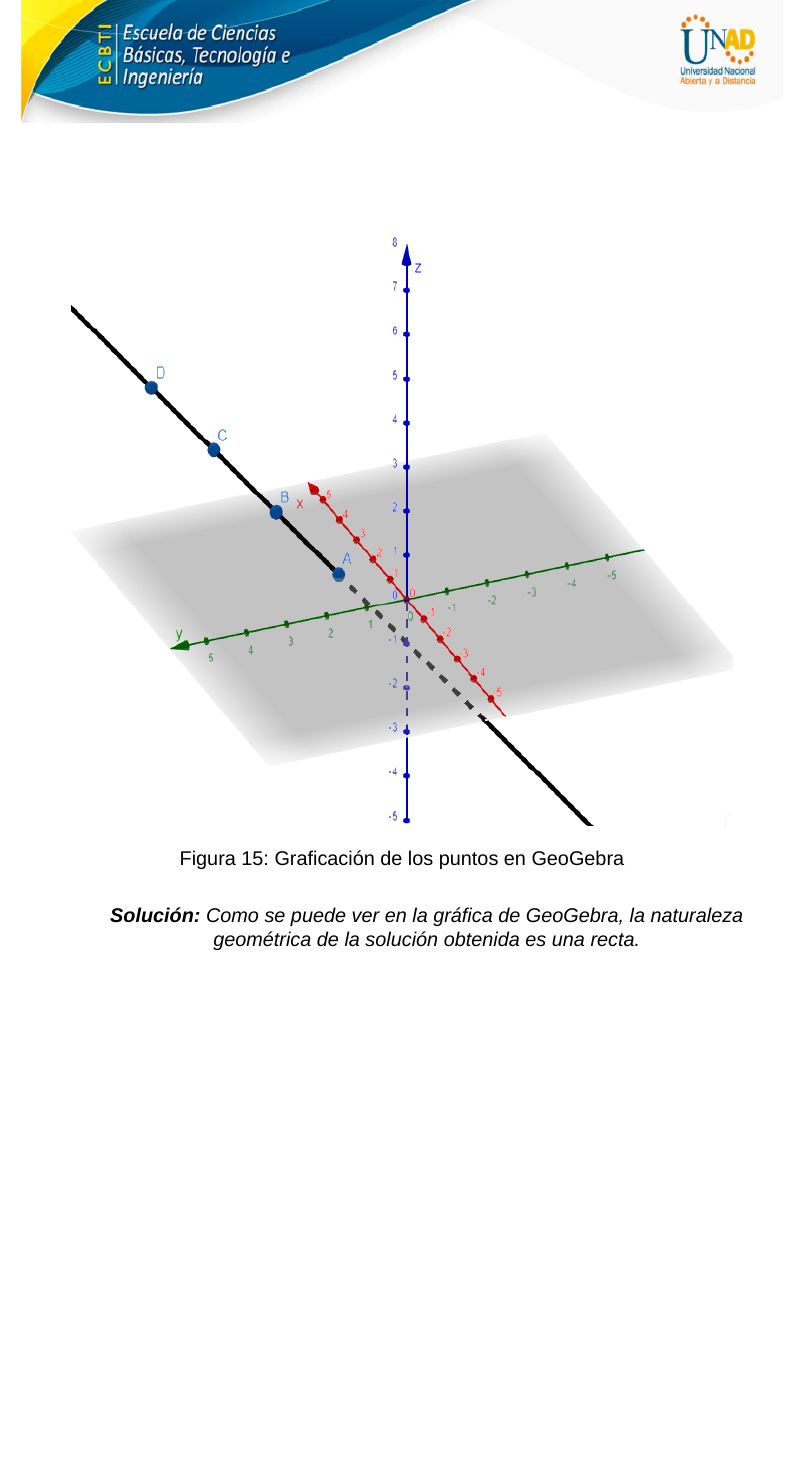
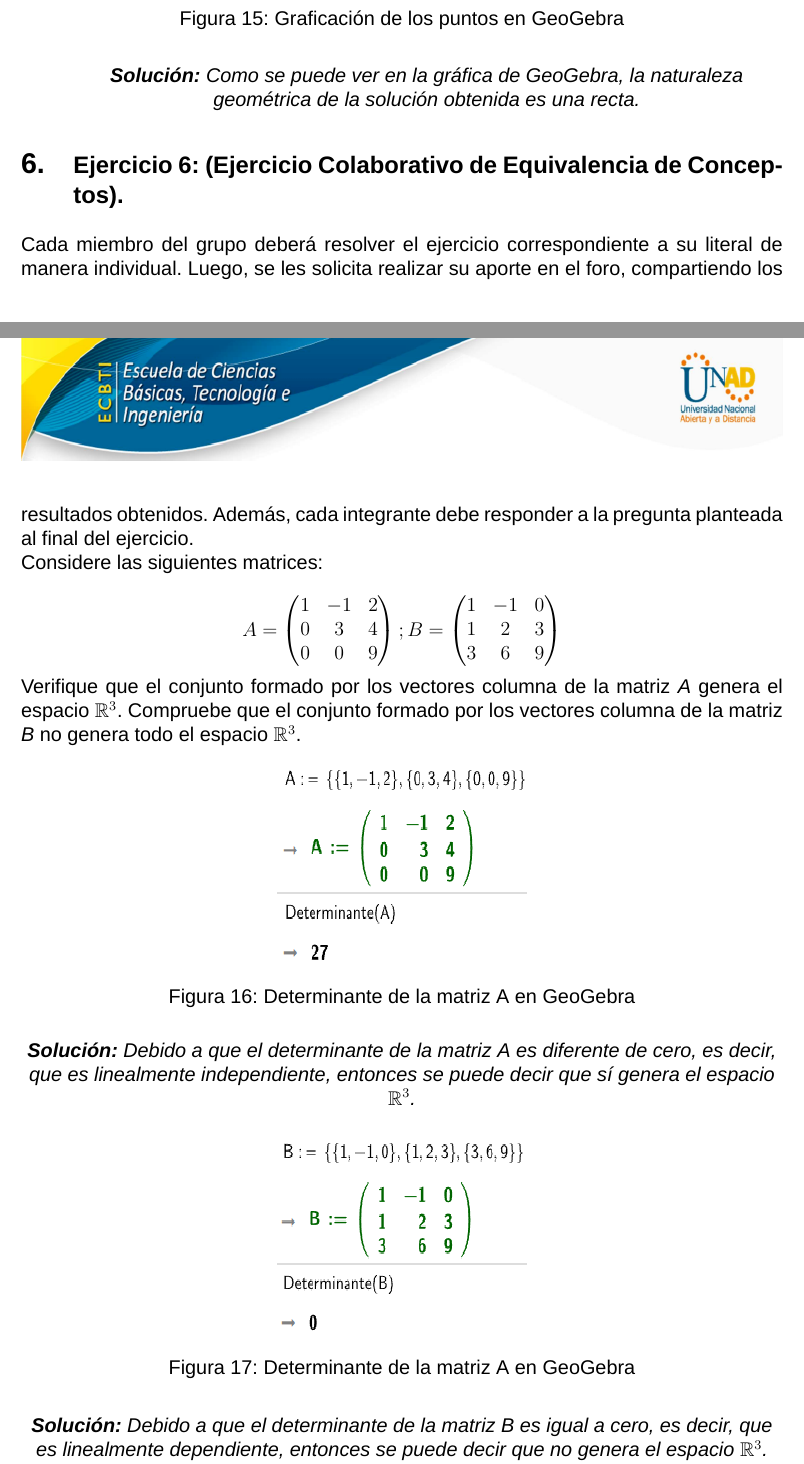
Before and after one commit to DavidOlivero/Espacios-vectoriales, a LaTeX document (main.tex, which reads content/sixth-activity.tex): part of page 15 of 15 before the commit and two parts of pages 15 and 16 of 16 after it, the two joined at a grey line, cut so that both start at the same text, the shorter picture padded with empty space. Compiled offline with XeLaTeX; a missing font is replaced by an installed copy or a similar font.

Commit message:
Make sixth activity

```diff
--- /dev/null
+++ b/content/sixth-activity.tex
@@ -0,0 +1,40 @@
+\section{\large Ejercicio 6: (Ejercicio Colaborativo de Equivalencia de Conceptos).}
+
+Cada miembro del grupo deberá resolver el ejercicio correspondiente a su literal de manera individual. Luego, se les solicita realizar su aporte en el foro, compartiendo los resultados obtenidos. Además, cada integrante debe responder a la pregunta planteada al final del ejercicio.
+
+Considere las siguientes matrices:
+
+\[
+    A=\begin{pmatrix}
+        1 & -1 & 2 \\
+        0 & 3 & 4 \\
+        0 & 0 & 9 \\
+    \end{pmatrix};
+    B=\begin{pmatrix}
+        1 & -1 & 0 \\
+        1 & 2 & 3 \\
+        3 & 6 & 9 \\
+    \end{pmatrix}
+\]
+
+Verifique que el conjunto formado por los vectores columna de la matriz \textit{A} genera el espacio $\mathbb{R}^3$. Compruebe que el conjunto formado por los vectores columna de la matriz \textit{B} no genera todo el espacio $\mathbb{R}^3$.
+
+\begin{figure}[ht!]
+    \centering
+    \includegraphics[width=150pt,height=120pt]{img/imagen16.png}
+    \caption{Determinante de la matriz A en GeoGebra}
+\end{figure}
+
+\begin{center}
+    \textit{\textbf{Solución: }Debido a que el determinante de la matriz A es diferente de cero, es decir, que es linealmente independiente, entonces se puede decir que sí genera el espacio $\mathbb{R}^3$.}
+\end{center}
+
+\begin{figure}[ht!]
+    \centering
+    \includegraphics[width=150pt,height=120pt]{img/imagen17.png}
+    \caption{Determinante de la matriz A en GeoGebra}
+\end{figure}
+
+\begin{center}
+    \textit{\textbf{Solución: }Debido a que el determinante de la matriz B es igual a cero, es decir, que es linealmente dependiente, entonces se puede decir que no genera el espacio $\mathbb{R}^3$.}
+\end{center}
--- a/main.tex
+++ b/main.tex
@@ -12,4 +12,5 @@
 \input{content/third-activity.tex}
 \input{content/fourth-activity.tex}
 \input{content/fifth-activity.tex}
+\input{content/sixth-activity.tex}
 \end{document}
```
Also changed, not shown: img/imagen16.png (added), img/imagen17.png (added).
